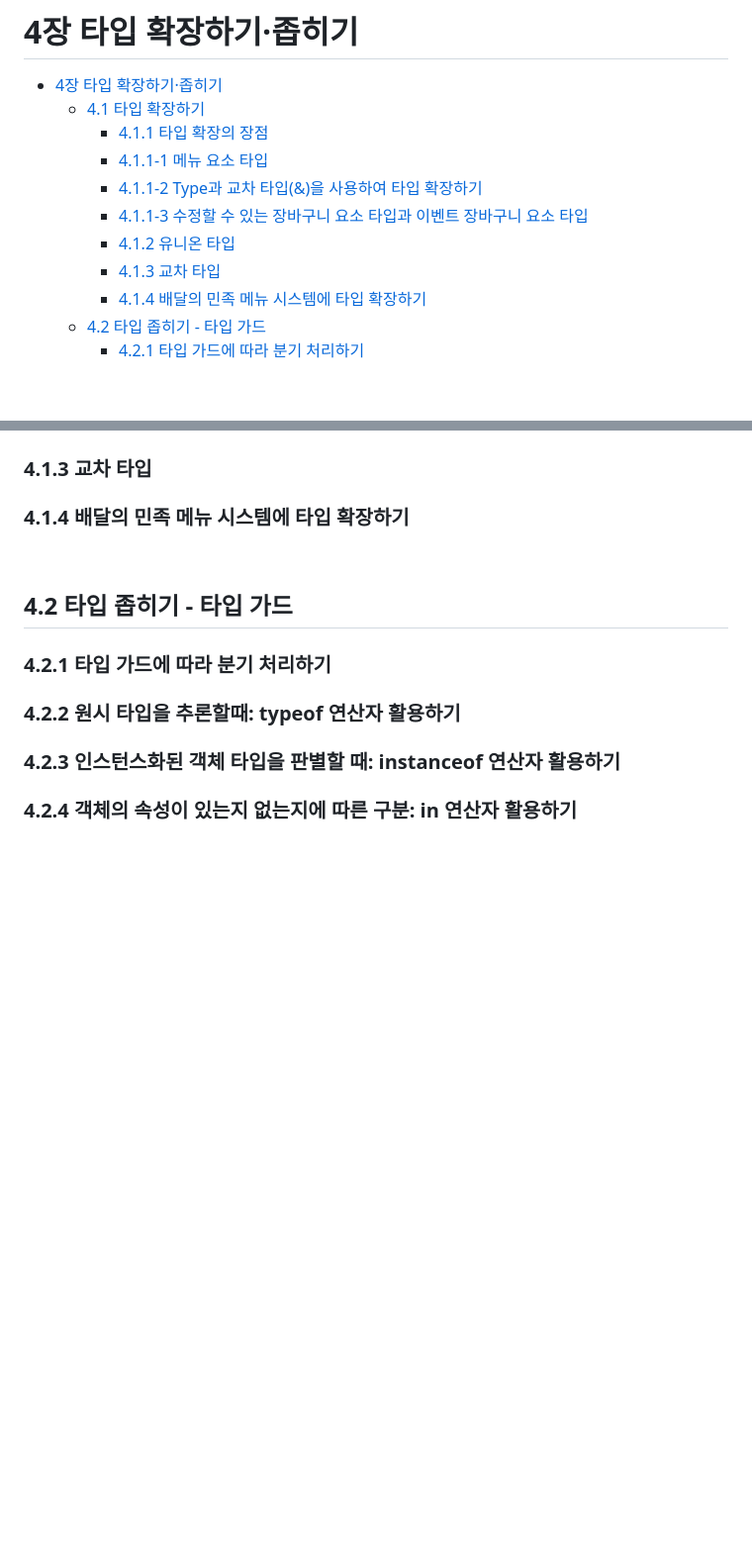
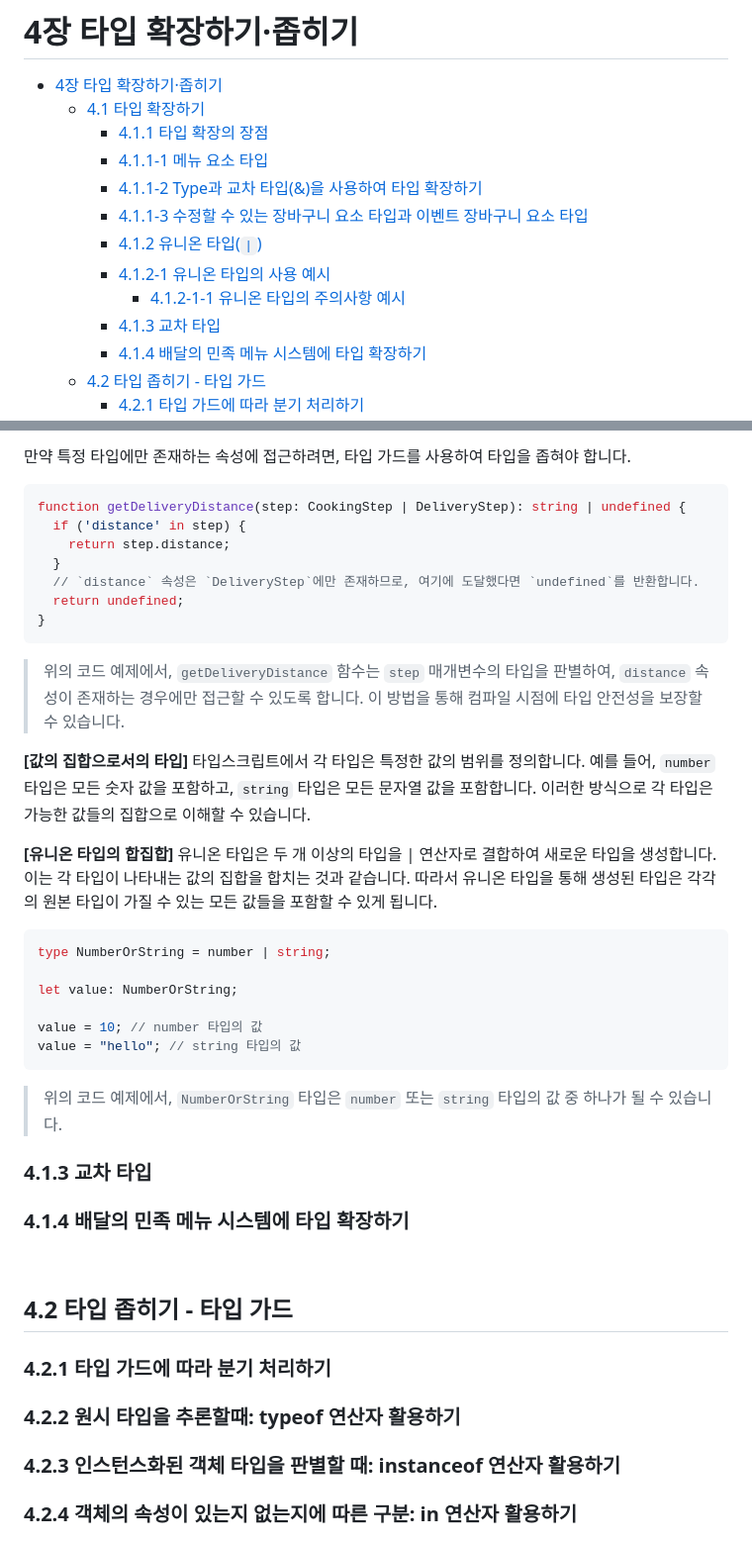
Before and after one commit to functionBee/study-ts-deepdive, a Markdown page: ElegantTypeScriptWithReact/chapter4.md, 2 parts joined by grey strips. Shown at 99% size. GitHub-like rendering; blank space fills up the shorter version.

````diff
--- a/ElegantTypeScriptWithReact/chapter4.md
+++ b/ElegantTypeScriptWithReact/chapter4.md
@@ -6,7 +6,9 @@
     - [4.1.1-1 메뉴 요소 타입](#411-1-메뉴-요소-타입)
     - [4.1.1-2 Type과 교차 타입(\&)을 사용하여 타입 확장하기](#411-2-type과-교차-타입을-사용하여-타입-확장하기)
     - [4.1.1-3 수정할 수 있는 장바구니 요소 타입과 이벤트 장바구니 요소 타입](#411-3-수정할-수-있는-장바구니-요소-타입과-이벤트-장바구니-요소-타입)
-    - [4.1.2 유니온 타입](#412-유니온-타입)
+    - [4.1.2 유니온 타입(`|`)](#412-유니온-타입)
+    - [4.1.2-1 유니온 타입의 사용 예시](#412-1-유니온-타입의-사용-예시)
+      - [4.1.2-1-1 유니온 타입의 주의사항 예시](#412-1-1-유니온-타입의-주의사항-예시)
     - [4.1.3 교차 타입](#413-교차-타입)
     - [4.1.4 배달의 민족 메뉴 시스템에 타입 확장하기](#414-배달의-민족-메뉴-시스템에-타입-확장하기)
   - [4.2 타입 좁히기 - 타입 가드](#42-타입-좁히기---타입-가드)
@@ -143,3 +217,32 @@ interface EventCartItem extends BaseCartItem {
+만약 특정 타입에만 존재하는 속성에 접근하려면, 타입 가드를 사용하여 타입을 좁혀야 합니다.
+
+```typescript
+function getDeliveryDistance(step: CookingStep | DeliveryStep): string | undefined {
+  if ('distance' in step) {
+    return step.distance;
+  }
+  // `distance` 속성은 `DeliveryStep`에만 존재하므로, 여기에 도달했다면 `undefined`를 반환합니다.
+  return undefined;
+}
+```
+> 위의 코드 예제에서, `getDeliveryDistance` 함수는 `step` 매개변수의 타입을 판별하여, `distance` 속성이 존재하는 경우에만 접근할 수 있도록 합니다. 이 방법을 통해 컴파일 시점에 타입 안전성을 보장할 수 있습니다.
+
+**[값의 집합으로서의 타입]**
+타입스크립트에서 각 타입은 특정한 값의 범위를 정의합니다. 예를 들어, `number` 타입은 모든 숫자 값을 포함하고, `string` 타입은 모든 문자열 값을 포함합니다. 이러한 방식으로 각 타입은 가능한 값들의 집합으로 이해할 수 있습니다.
+
+**[유니온 타입의 합집합]**
+유니온 타입은 두 개 이상의 타입을 | 연산자로 결합하여 새로운 타입을 생성합니다. 이는 각 타입이 나타내는 값의 집합을 합치는 것과 같습니다.
+따라서 유니온 타입을 통해 생성된 타입은 각각의 원본 타입이 가질 수 있는 모든 값들을 포함할 수 있게 됩니다.
+
+```typescript
+type NumberOrString = number | string;
+
+let value: NumberOrString;
+
+value = 10; // number 타입의 값
+value = "hello"; // string 타입의 값
+```
+> 위의 코드 예제에서, `NumberOrString` 타입은 `number` 또는 `string` 타입의 값 중 하나가 될 수 있습니다.
 
 ### 4.1.3 교차 타입
 
````
Also changed, not shown: other parts of ElegantTypeScriptWithReact/chapter4.md (+73 -1 lines).
